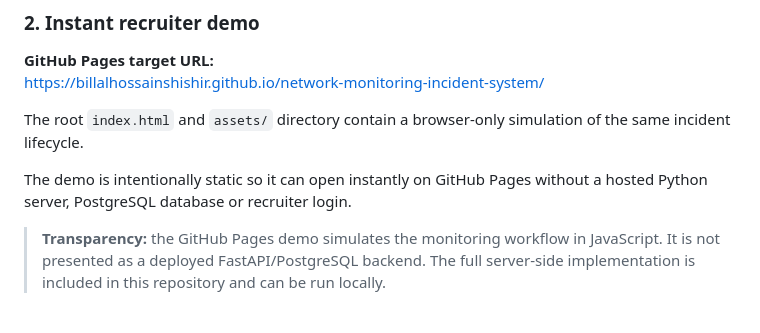
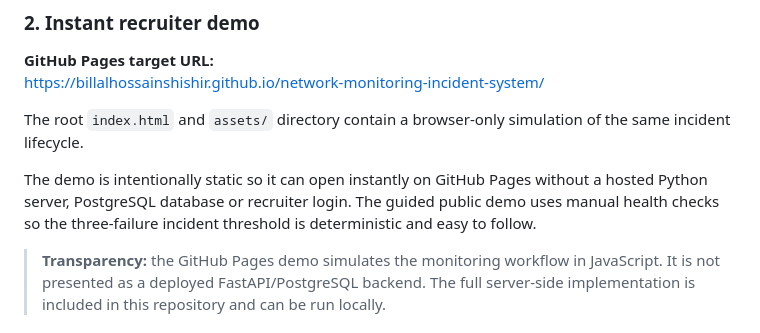
Before and after one commit to Billalhossainshishir/network-monitoring-incident-system, a Markdown page: README.md, the part around the change. Rendered like a GitHub page.

Commit message:
Document deterministic guided demo behavior

```diff
--- a/README.md
+++ b/README.md
@@ -34,7 +34,7 @@ https://billalhossainshishir.github.io/network-monitoring-incident-system/
 
 The root `index.html` and `assets/` directory contain a browser-only simulation of the same incident lifecycle.
 
-The demo is intentionally static so it can open instantly on GitHub Pages without a hosted Python server, PostgreSQL database or recruiter login.
+The demo is intentionally static so it can open instantly on GitHub Pages without a hosted Python server, PostgreSQL database or recruiter login. The guided public demo uses manual health checks so the three-failure incident threshold is deterministic and easy to follow.
 
 > **Transparency:** the GitHub Pages demo simulates the monitoring workflow in JavaScript. It is not presented as a deployed FastAPI/PostgreSQL backend. The full server-side implementation is included in this repository and can be run locally.
 
```
